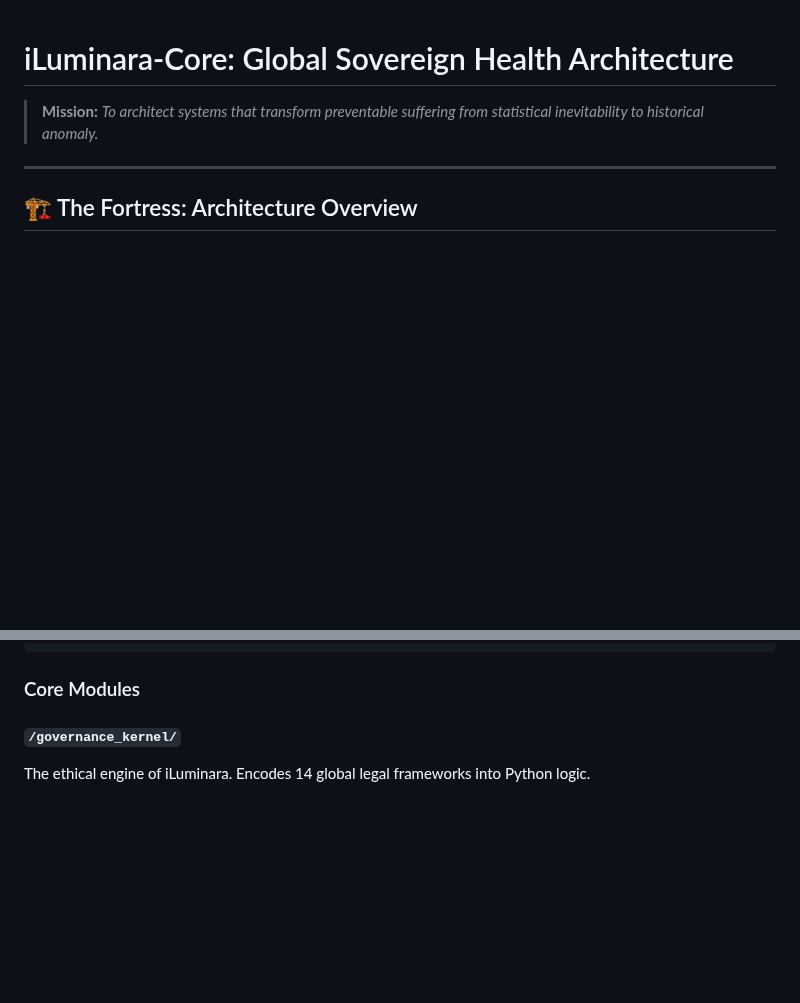
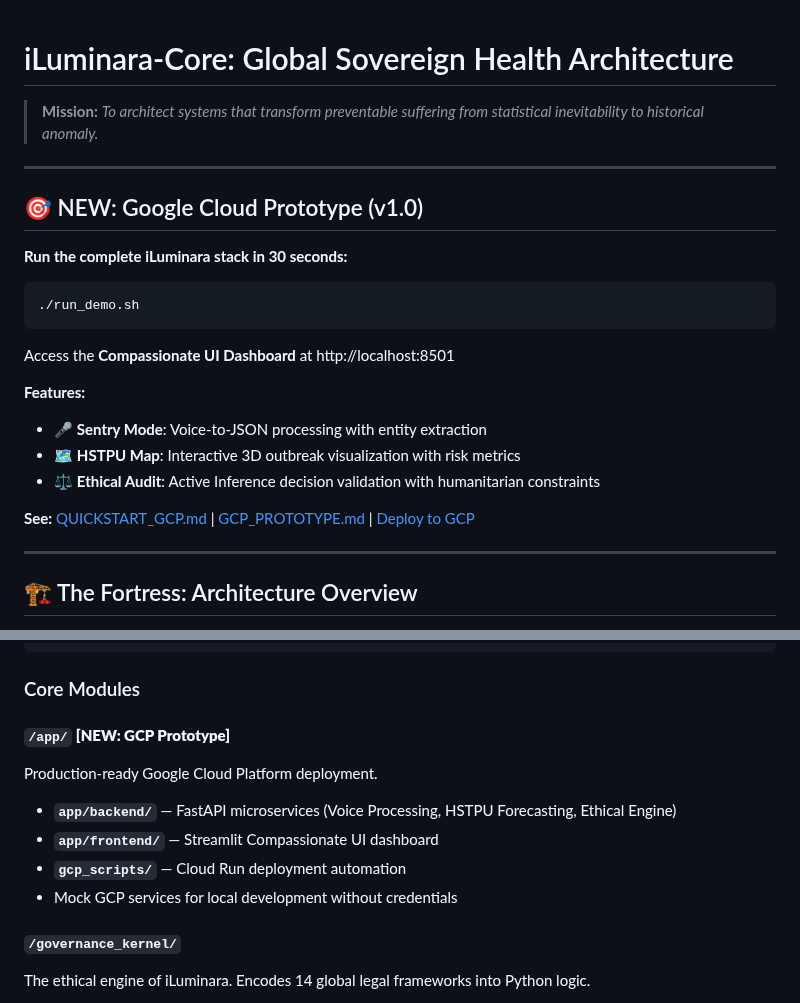
Before and after one commit to VISENDI56/iLuminara-Core, a Markdown page: README.md, 2 parts joined by grey strips. Drawn GitHub-style; blank space fills up the shorter version.

Commit message:
Update README with GCP prototype quick start and module documentation
Co-authored-by: VISENDI56 <150372975+VISENDI56@users.noreply.github.com>

````diff
--- a/README.md
+++ b/README.md
@@ -1,6 +1,25 @@
 # iLuminara-Core: Global Sovereign Health Architecture
 
 > **Mission:** *To architect systems that transform preventable suffering from statistical inevitability to historical anomaly.*
+
+---
+
+## 🎯 NEW: Google Cloud Prototype (v1.0)
+
+**Run the complete iLuminara stack in 30 seconds:**
+
+```bash
+./run_demo.sh
+```
+
+Access the **Compassionate UI Dashboard** at http://localhost:8501
+
+**Features:**
+- 🎤 **Sentry Mode**: Voice-to-JSON processing with entity extraction
+- 🗺️ **HSTPU Map**: Interactive 3D outbreak visualization with risk metrics
+- ⚖️ **Ethical Audit**: Active Inference decision validation with humanitarian constraints
+
+**See:** [QUICKSTART_GCP.md](QUICKSTART_GCP.md) | [GCP_PROTOTYPE.md](GCP_PROTOTYPE.md) | [Deploy to GCP](gcp_scripts/deploy.sh)
 
 ---
 
@@ -36,6 +55,13 @@ Built on four foundational pillars:
 ```
 
 ### Core Modules
+
+#### `/app/` **[NEW: GCP Prototype]**
+Production-ready Google Cloud Platform deployment.
+- **`app/backend/`** — FastAPI microservices (Voice Processing, HSTPU Forecasting, Ethical Engine)
+- **`app/frontend/`** — Streamlit Compassionate UI dashboard
+- **`gcp_scripts/`** — Cloud Run deployment automation
+- Mock GCP services for local development without credentials
 
 #### `/governance_kernel/`
 The ethical engine of iLuminara. Encodes 14 global legal frameworks into Python logic.
````
